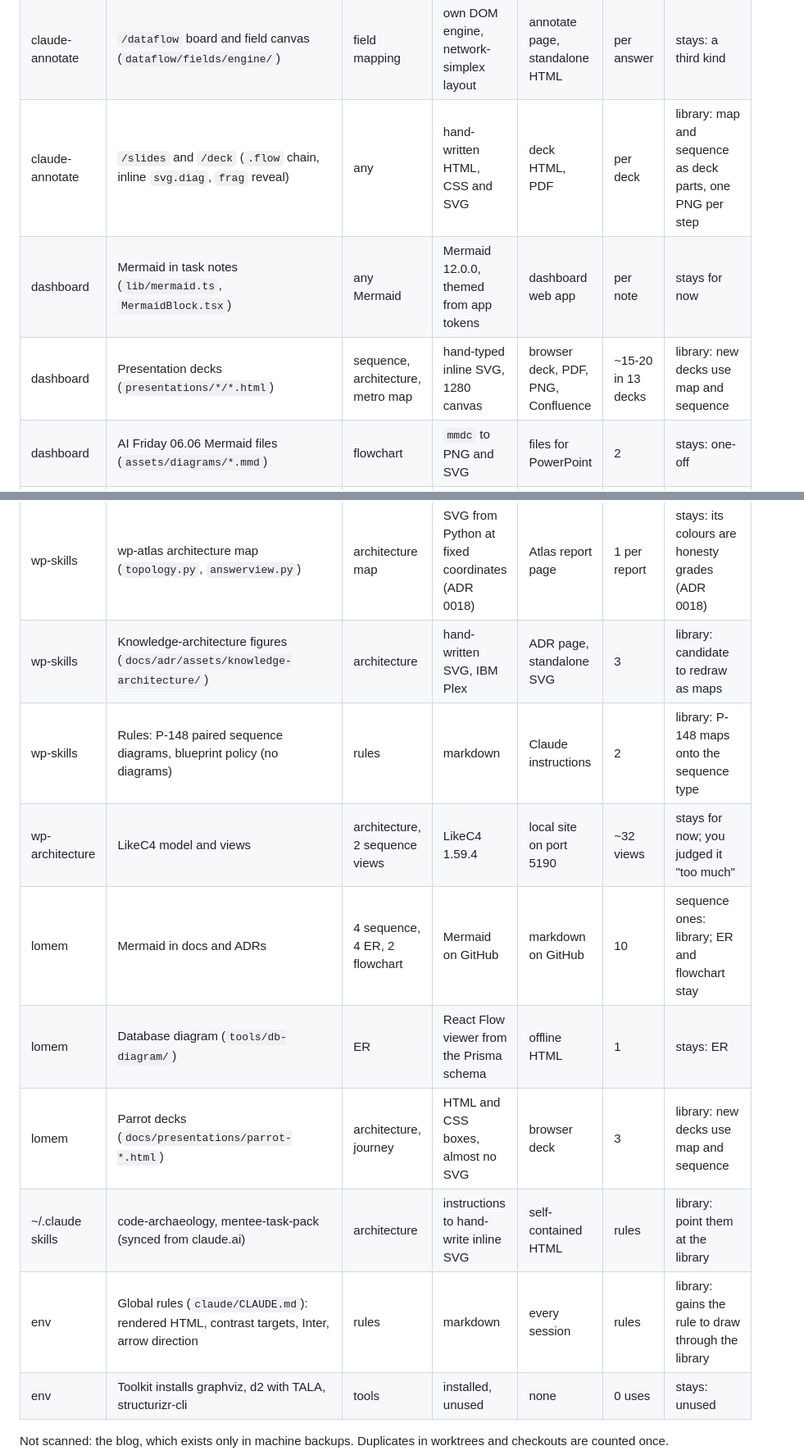
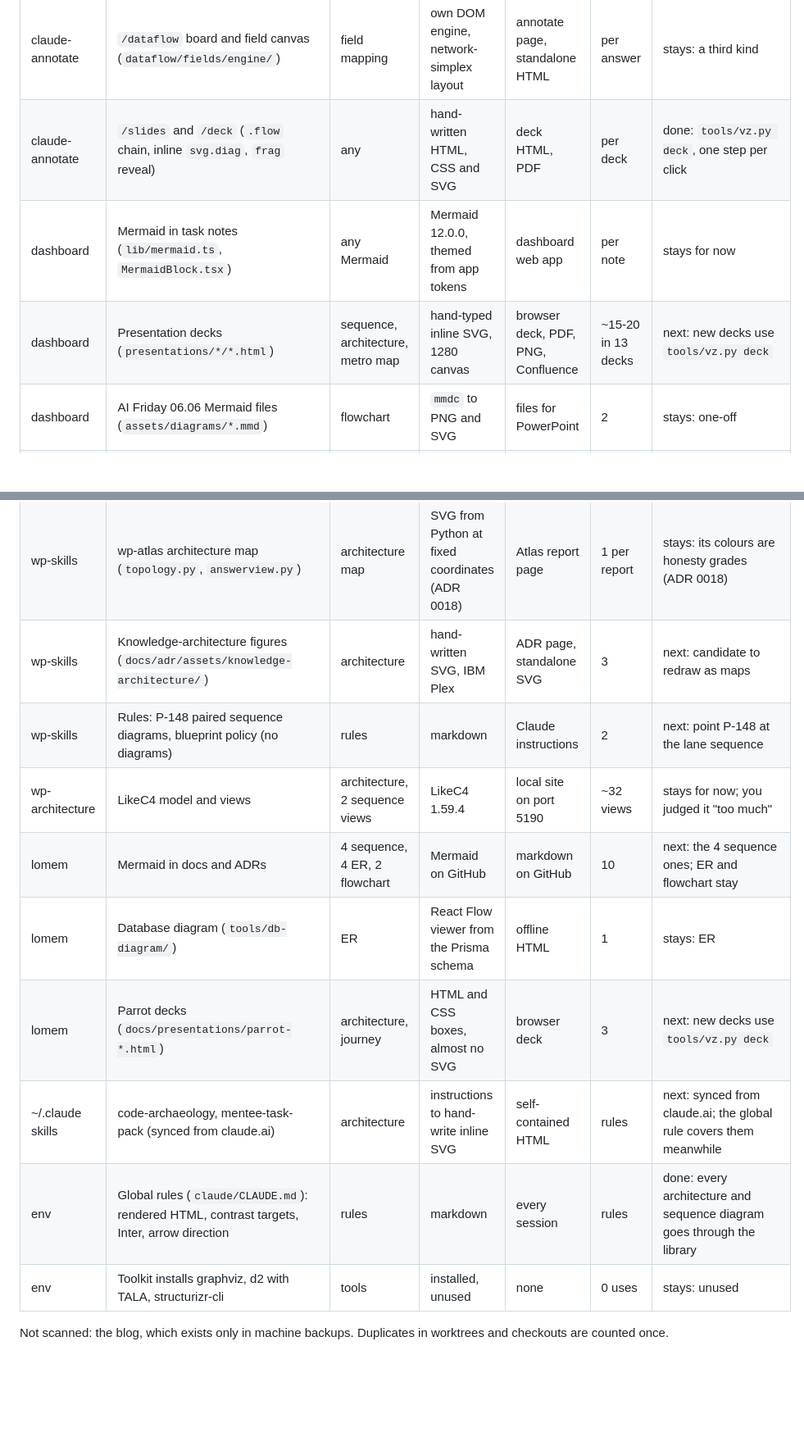
Before and after one commit to petmakris/claude-annotate, a Markdown page: docs/diagram-catalog.md, 2 parts joined by grey strips. Shown at 82% size. GitHub-like rendering; blank space fills up the shorter version.

```diff
--- a/docs/diagram-catalog.md
+++ b/docs/diagram-catalog.md
@@ -18,21 +17,21 @@ Every place your projects make a diagram, what draws it, where it shows, and whe
 | claude-annotate | `/stage` Mermaid board (`stage.js` `drawDiagram`) | any Mermaid | Mermaid 11.17.2, vendored | stage page | per board | stays for now: talk already turns Mermaid graphs into maps |
 | claude-annotate | `/stage` and `/talk` scenes (`stage/static/scene.js`) | hand-written HTML parts | DOMPurify or a sealed iframe, revealed by frames | stage page | per answer | stays: the reveal engine the library plugs into |
 | claude-annotate | `/dataflow` board and field canvas (`dataflow/fields/engine/`) | field mapping | own DOM engine, network-simplex layout | annotate page, standalone HTML | per answer | stays: a third kind |
-| claude-annotate | `/slides` and `/deck` (`.flow` chain, inline `svg.diag`, `frag` reveal) | any | hand-written HTML, CSS and SVG | deck HTML, PDF | per deck | library: map and sequence as deck parts, one PNG per step |
+| claude-annotate | `/slides` and `/deck` (`.flow` chain, inline `svg.diag`, `frag` reveal) | any | hand-written HTML, CSS and SVG | deck HTML, PDF | per deck | done: `tools/vz.py deck`, one step per click |
 | dashboard | Mermaid in task notes (`lib/mermaid.ts`, `MermaidBlock.tsx`) | any Mermaid | Mermaid 12.0.0, themed from app tokens | dashboard web app | per note | stays for now |
-| dashboard | Presentation decks (`presentations/*/*.html`) | sequence, architecture, metro map | hand-typed inline SVG, 1280 canvas | browser deck, PDF, PNG, Confluence | ~15-20 in 13 decks | library: new decks use map and sequence |
+| dashboard | Presentation decks (`presentations/*/*.html`) | sequence, architecture, metro map | hand-typed inline SVG, 1280 canvas | browser deck, PDF, PNG, Confluence | ~15-20 in 13 decks | next: new decks use `tools/vz.py deck` |
 | dashboard | AI Friday 06.06 Mermaid files (`assets/diagrams/*.mmd`) | flowchart | `mmdc` to PNG and SVG | files for PowerPoint | 2 | stays: one-off |
 | wp-skills | Information-flow map (`scripts/docscheck/flowmap.py`) | flowchart | Mermaid in mkdocs, `mmdc` SVG with a hash stamp | docs site, SVG for decks | 3 | stays: Mermaid on purpose, so a PR diff shows the change |
 | wp-skills | `wp trace` (`wp/src/wp/trace/web/engine.js`) | field mapping | JS card-and-wire engine, forked from annotate's dataflow | standalone HTML, api.mac, PNG shots | per trace | stays: a third kind |
 | wp-skills | wp-atlas architecture map (`topology.py`, `answerview.py`) | architecture map | SVG from Python at fixed coordinates (ADR 0018) | Atlas report page | 1 per report | stays: its colours are honesty grades (ADR 0018) |
-| wp-skills | Knowledge-architecture figures (`docs/adr/assets/knowledge-architecture/`) | architecture | hand-written SVG, IBM Plex | ADR page, standalone SVG | 3 | library: candidate to redraw as maps |
-| wp-skills | Rules: P-148 paired sequence diagrams, blueprint policy (no diagrams) | rules | markdown | Claude instructions | 2 | library: P-148 maps onto the sequence type |
+| wp-skills | Knowledge-architecture figures (`docs/adr/assets/knowledge-architecture/`) | architecture | hand-written SVG, IBM Plex | ADR page, standalone SVG | 3 | next: candidate to redraw as maps |
+| wp-skills | Rules: P-148 paired sequence diagrams, blueprint policy (no diagrams) | rules | markdown | Claude instructions | 2 | next: point P-148 at the lane sequence |
 | wp-architecture | LikeC4 model and views | architecture, 2 sequence views | LikeC4 1.59.4 | local site on port 5190 | ~32 views | stays for now; you judged it "too much" |
-| lomem | Mermaid in docs and ADRs | 4 sequence, 4 ER, 2 flowchart | Mermaid on GitHub | markdown on GitHub | 10 | sequence ones: library; ER and flowchart stay |
+| lomem | Mermaid in docs and ADRs | 4 sequence, 4 ER, 2 flowchart | Mermaid on GitHub | markdown on GitHub | 10 | next: the 4 sequence ones; ER and flowchart stay |
 | lomem | Database diagram (`tools/db-diagram/`) | ER | React Flow viewer from the Prisma schema | offline HTML | 1 | stays: ER |
-| lomem | Parrot decks (`docs/presentations/parrot-*.html`) | architecture, journey | HTML and CSS boxes, almost no SVG | browser deck | 3 | library: new decks use map and sequence |
-| ~/.claude skills | code-archaeology, mentee-task-pack (synced from claude.ai) | architecture | instructions to hand-write inline SVG | self-contained HTML | rules | library: point them at the library |
-| env | Global rules (`claude/CLAUDE.md`): rendered HTML, contrast targets, Inter, arrow direction | rules | markdown | every session | rules | library: gains the rule to draw through the library |
+| lomem | Parrot decks (`docs/presentations/parrot-*.html`) | architecture, journey | HTML and CSS boxes, almost no SVG | browser deck | 3 | next: new decks use `tools/vz.py deck` |
+| ~/.claude skills | code-archaeology, mentee-task-pack (synced from claude.ai) | architecture | instructions to hand-write inline SVG | self-contained HTML | rules | next: synced from claude.ai; the global rule covers them meanwhile |
+| env | Global rules (`claude/CLAUDE.md`): rendered HTML, contrast targets, Inter, arrow direction | rules | markdown | every session | rules | done: every architecture and sequence diagram goes through the library |
 | env | Toolkit installs graphviz, d2 with TALA, structurizr-cli | tools | installed, unused | none | 0 uses | stays: unused |
 
 Not scanned: the blog, which exists only in machine backups. Duplicates in worktrees and checkouts are counted once.
```
Also changed, not shown: other parts of docs/diagram-catalog.md (+8 -9 lines).
